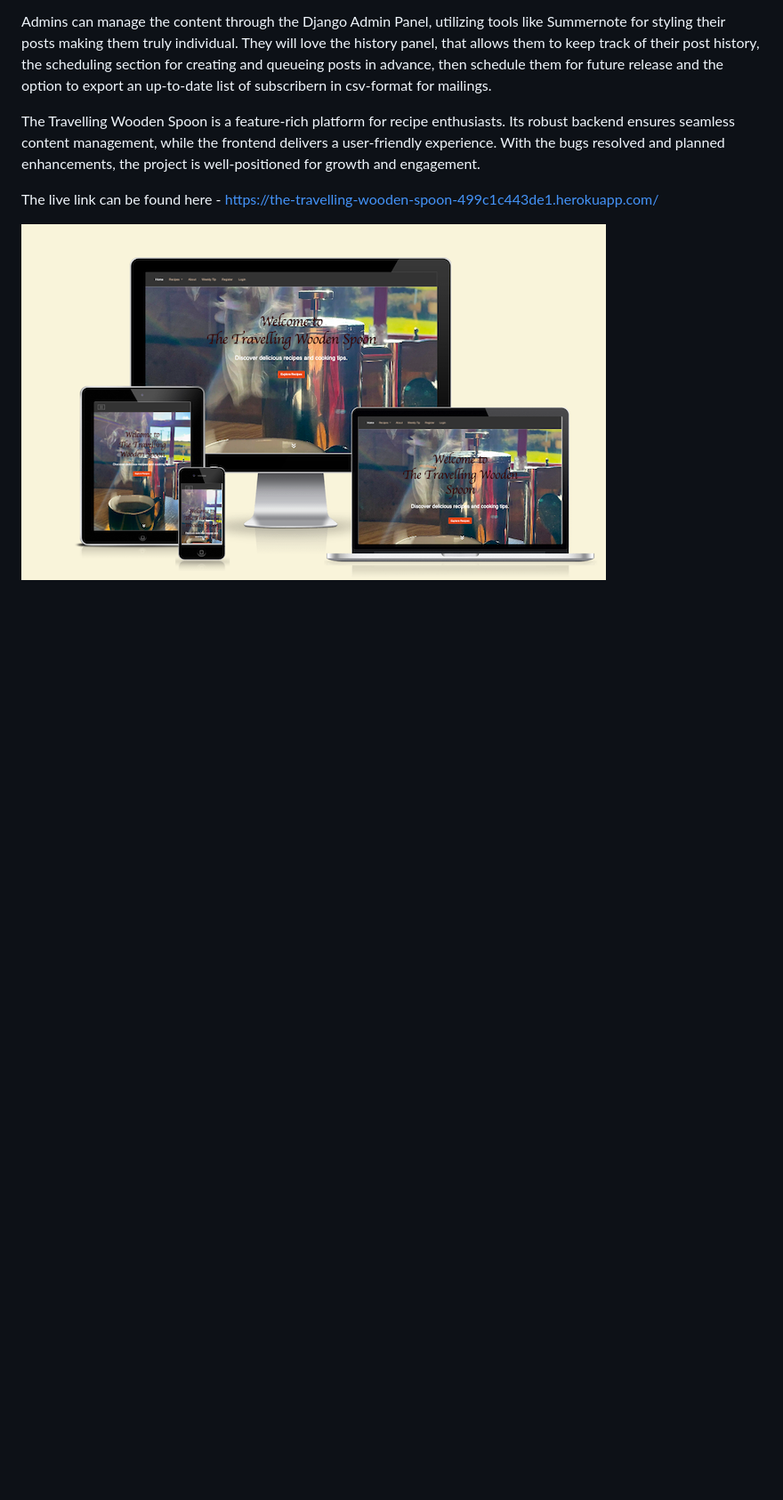
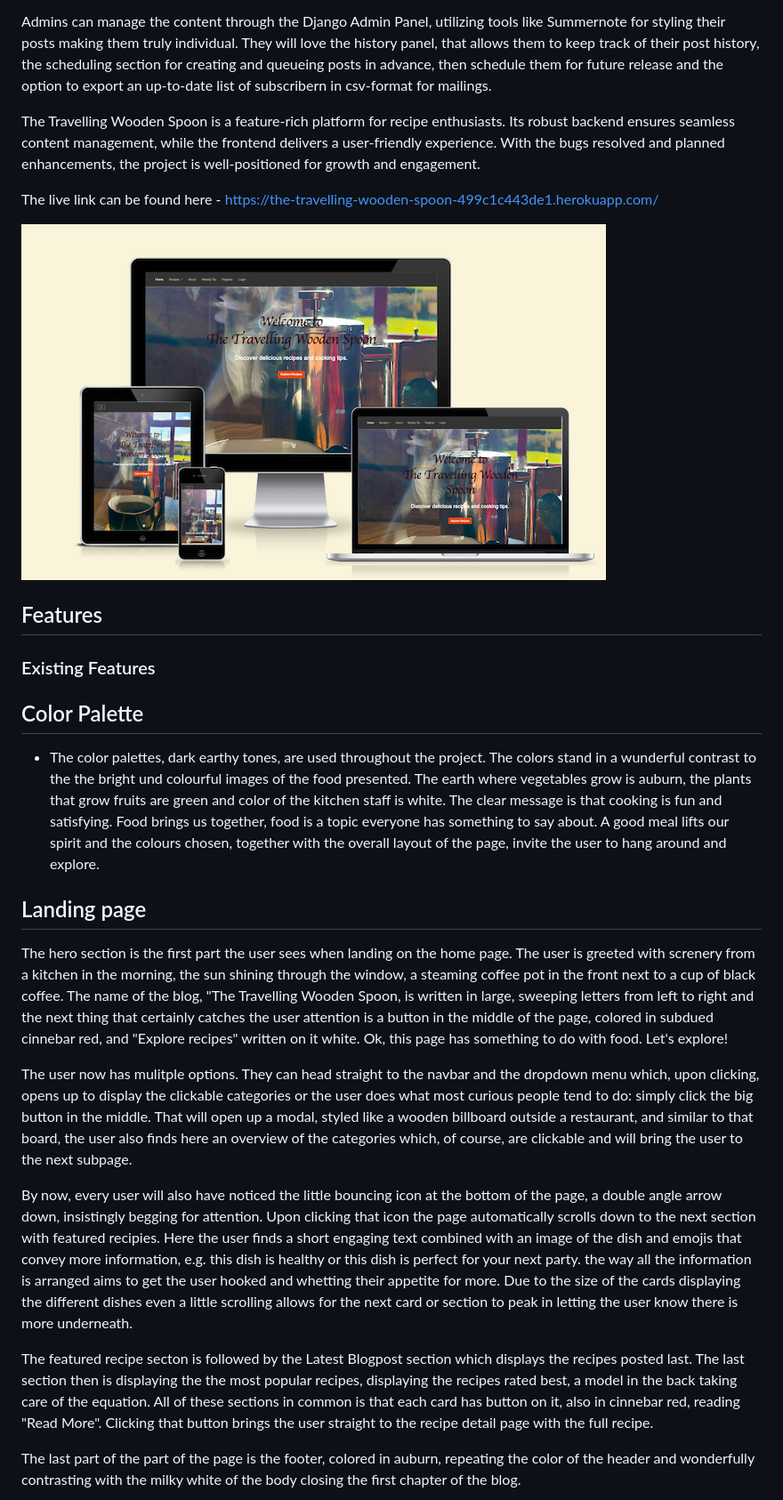
Before and after one commit to merzann/the-travelling-wooden-spoon, a Markdown page: README.md, the part around the change printed below. Shown: that part at 89% size. GitHub-like rendering; blank space fills up the shorter version.

```diff
--- a/README.md
+++ b/README.md
@@ -38,6 +38,28 @@ The live link can be found here - https://the-travelling-wooden-spoon-499c1c443d
 
 
 
-##
+## Features
+
+### Existing Features
+
+## Color Palette
+
+- The color palettes, dark earthy tones, are used throughout the project. The colors stand in a wunderful contrast to the the bright und colourful images of the food presented. The earth where vegetables grow is auburn, the plants that grow fruits are green and color of the kitchen staff is white. The clear message is that cooking is fun and satisfying. Food brings us together, food is a topic everyone has something to say about. A good meal lifts our spirit and the colours chosen, together with the overall layout of the page, invite the user to hang around and explore.
+
+
+
+## Landing page
+
+The hero section is the first part the user sees when landing on the home page. The user is greeted with screnery from a kitchen in the morning, the sun shining through the window, a steaming coffee pot in the front next to a cup of black coffee. The name of the blog, "The Travelling Wooden Spoon, is written in large, sweeping letters from left to right and the next thing that certainly catches the user attention is a button in the middle of the page, colored in subdued cinnebar red, and "Explore recipes" written on it white. Ok, this page has something to do with food. Let's explore!
+
+The user now has mulitple options. They can head straight to the navbar and the dropdown menu which, upon clicking, opens up to display the clickable categories or the user does what most curious people tend to do: simply click the big button in the middle.  That will open up a modal, styled like a wooden billboard outside a restaurant, and similar to that board, the user also finds here an overview of the categories which, of course, are clickable and will bring the user to the next subpage.
+
+By now, every user will also have noticed the little bouncing icon at the bottom of the page, a double angle arrow down, insistingly begging for attention. Upon clicking that icon the page automatically scrolls down to the next section with featured recipies. Here the user finds a short engaging text combined with an image of the dish and emojis that convey more information, e.g. this dish is healthy or this dish is perfect for your next party. the way all the information is arranged aims to get the user hooked and whetting their appetite for more. Due to the size of the cards displaying the different dishes even a little scrolling allows for the next card or section to peak in letting the user know there is more underneath.
+
+The featured recipe secton is followed by the Latest Blogpost section which displays the recipes posted last. The last section then is displaying the the most popular recipes, displaying the recipes rated best, a model in the back taking care of the equation. All of these sections in common is that each card has button on it, also in cinnebar red, reading "Read More". Clicking that button brings the user straight to the recipe detail page with the full recipe.
+
+The last part of the part of the page is the footer, colored in auburn, repeating the color of the header and wonderfully contrasting with the milky white of the body closing the first chapter of the blog.
+
+
 
 Hero Section on Mobile
```
Also changed, not shown: other parts of README.md (+23 -15 lines), readme_media/Homepage_mobile_hero.png (added), readme_media/featured_recipes.png (added), readme_media/homepage_desktop_hero.png (added), readme_media/latest_blogposts.png (added), readme_media/popular_recipes.png (added).
